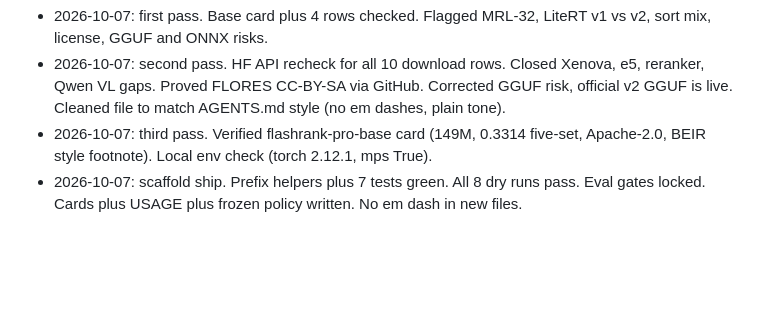
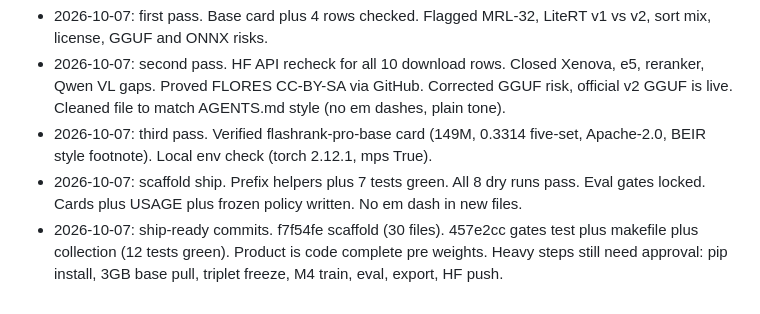
Before and after one commit to eulogik/Bharat-Embed, a Markdown page: MEMORY.md, the part around the change. Drawn GitHub-style; blank space fills up the shorter version.

Commit message:
memory: log ship-ready commits plus heavy steps pending

```diff
--- a/MEMORY.md
+++ b/MEMORY.md
@@ -90,3 +90,4 @@ Prior gap closed: Xenova, e5, reranker, Qwen VL are now verified. No more unveri
 - 2026-10-07: second pass. HF API recheck for all 10 download rows. Closed Xenova, e5, reranker, Qwen VL gaps. Proved FLORES CC-BY-SA via GitHub. Corrected GGUF risk, official v2 GGUF is live. Cleaned file to match AGENTS.md style (no em dashes, plain tone).
 - 2026-10-07: third pass. Verified flashrank-pro-base card (149M, 0.3314 five-set, Apache-2.0, BEIR style footnote). Local env check (torch 2.12.1, mps True).
 - 2026-10-07: scaffold ship. Prefix helpers plus 7 tests green. All 8 dry runs pass. Eval gates locked. Cards plus USAGE plus frozen policy written. No em dash in new files.
+- 2026-10-07: ship-ready commits. f7f54fe scaffold (30 files). 457e2cc gates test plus makefile plus collection (12 tests green). Product is code complete pre weights. Heavy steps still need approval: pip install, 3GB base pull, triplet freeze, M4 train, eval, export, HF push.
```
